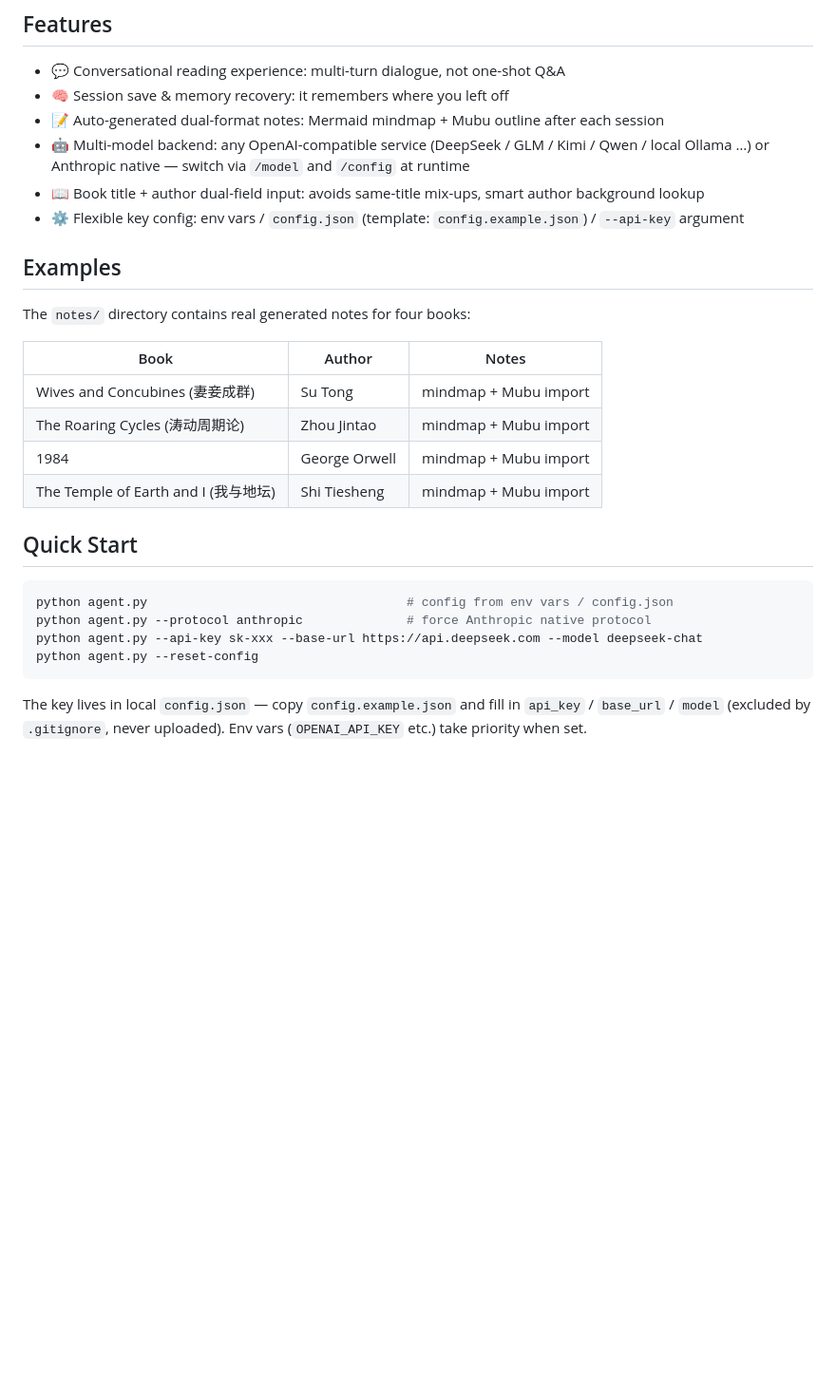
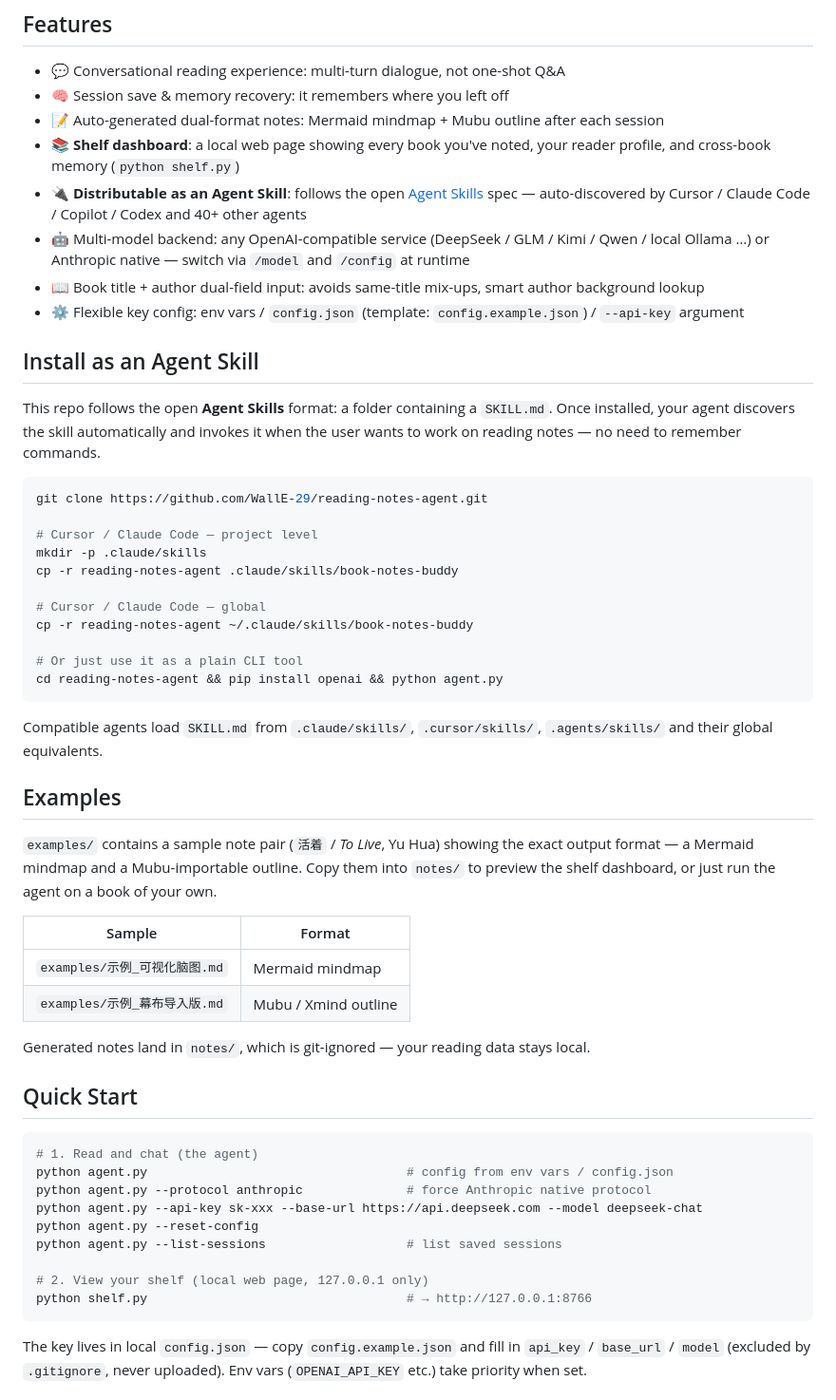
Before and after one commit to WallE-29/reading-notes-agent, a Markdown page: README.md, the part around the change. Shown at 95% size. Rendered like a GitHub page; blank space fills up the shorter version.

Commit message:
docs: README 补充 Agent Skill 安装方式与书架功能
- 新增 Install as Agent Skill 章节（Cursor/Claude Code 安装命令）
- 功能列表补充书架 Dashboard 和 Agent Skill 分发
- 示例章节改为 examples/（notes/ 已移出版本控制）
- 快速开始补充 shelf.py 启动方式

````diff
--- a/README.md
+++ b/README.md
@@ -33,28 +33,60 @@ Most note-taking tools ask you to fill in fields. This one deliberately does not
 - 💬 Conversational reading experience: multi-turn dialogue, not one-shot Q&A
 - 🧠 Session save & memory recovery: it remembers where you left off
 - 📝 Auto-generated dual-format notes: Mermaid mindmap + Mubu outline after each session
+- 📚 **Shelf dashboard**: a local web page showing every book you've noted, your reader profile, and cross-book memory (`python shelf.py`)
+- 🔌 **Distributable as an Agent Skill**: follows the open [Agent Skills](https://agentskills.io) spec — auto-discovered by Cursor / Claude Code / Copilot / Codex and 40+ other agents
 - 🤖 Multi-model backend: any OpenAI-compatible service (DeepSeek / GLM / Kimi / Qwen / local Ollama …) or Anthropic native — switch via `/model` and `/config` at runtime
 - 📖 Book title + author dual-field input: avoids same-title mix-ups, smart author background lookup
 - ⚙️ Flexible key config: env vars / `config.json` (template: `config.example.json`) / `--api-key` argument
 
+## Install as an Agent Skill
+
+This repo follows the open **Agent Skills** format: a folder containing a `SKILL.md`.
+Once installed, your agent discovers the skill automatically and invokes it when the
+user wants to work on reading notes — no need to remember commands.
+
+```bash
+git clone https://github.com/WallE-29/reading-notes-agent.git
+
+# Cursor / Claude Code — project level
+mkdir -p .claude/skills
+cp -r reading-notes-agent .claude/skills/book-notes-buddy
+
+# Cursor / Claude Code — global
+cp -r reading-notes-agent ~/.claude/skills/book-notes-buddy
+
+# Or just use it as a plain CLI tool
+cd reading-notes-agent && pip install openai && python agent.py
+```
+
+Compatible agents load `SKILL.md` from `.claude/skills/`, `.cursor/skills/`, `.agents/skills/`
+and their global equivalents.
+
 ## Examples
 
-The `notes/` directory contains real generated notes for four books:
+`examples/` contains a sample note pair (`活着` / *To Live*, Yu Hua) showing the exact
+output format — a Mermaid mindmap and a Mubu-importable outline. Copy them into `notes/`
+to preview the shelf dashboard, or just run the agent on a book of your own.
 
-| Book | Author | Notes |
-|------|--------|-------|
-| Wives and Concubines (妻妾成群) | Su Tong | mindmap + Mubu import |
-| The Roaring Cycles (涛动周期论) | Zhou Jintao | mindmap + Mubu import |
-| 1984 | George Orwell | mindmap + Mubu import |
-| The Temple of Earth and I (我与地坛) | Shi Tiesheng | mindmap + Mubu import |
+| Sample | Format |
+|--------|--------|
+| `examples/示例_可视化脑图.md` | Mermaid mindmap |
+| `examples/示例_幕布导入版.md` | Mubu / Xmind outline |
+
+Generated notes land in `notes/`, which is git-ignored — your reading data stays local.
 
 ## Quick Start
 
 ```bash
+# 1. Read and chat (the agent)
 python agent.py                                   # config from env vars / config.json
 python agent.py --protocol anthropic              # force Anthropic native protocol
 python agent.py --api-key sk-xxx --base-url https://api.deepseek.com --model deepseek-chat
 python agent.py --reset-config
+python agent.py --list-sessions                   # list saved sessions
+
+# 2. View your shelf (local web page, 127.0.0.1 only)
+python shelf.py                                   # → http://127.0.0.1:8766
 ```
 
 The key lives in local `config.json` — copy `config.example.json` and fill in `api_key` / `base_url` / `model` (excluded by `.gitignore`, never uploaded). Env vars (`OPENAI_API_KEY` etc.) take priority when set.
````
Also changed, not shown: README.zh-CN.md (+40 -11 lines).
